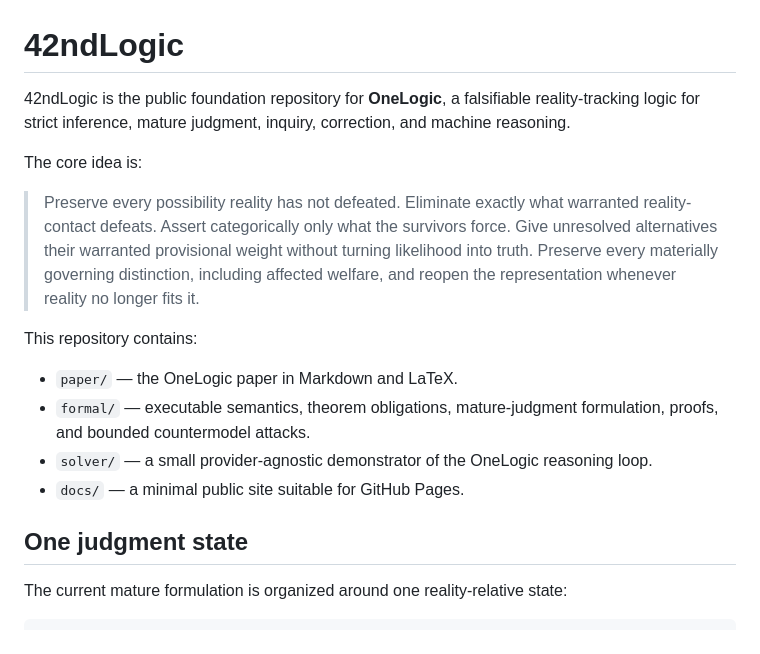
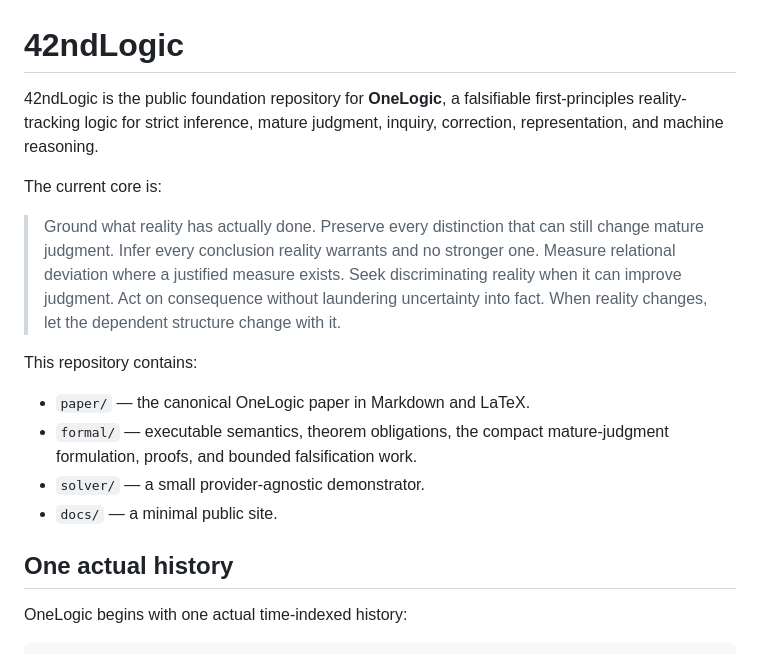
Before and after one commit to raulmiguelparasiii/42ndLogic, a Markdown page: README.md, the part around one of its changes. Drawn GitHub-style.

````diff
--- a/README.md
+++ b/README.md
@@ -1,20 +1,20 @@
 # 42ndLogic
 
-42ndLogic is the public foundation repository for **OneLogic**, a falsifiable reality-tracking logic for strict inference, mature judgment, inquiry, correction, and machine reasoning.
+42ndLogic is the public foundation repository for **OneLogic**, a falsifiable first-principles reality-tracking logic for strict inference, mature judgment, inquiry, correction, representation, and machine reasoning.
 
-The core idea is:
+The current core is:
 
-> Preserve every possibility reality has not defeated. Eliminate exactly what warranted reality-contact defeats. Assert categorically only what the survivors force. Give unresolved alternatives their warranted provisional weight without turning likelihood into truth. Preserve every materially governing distinction, including affected welfare, and reopen the representation whenever reality no longer fits it.
+> Ground what reality has actually done. Preserve every distinction that can still change mature judgment. Infer every conclusion reality warrants and no stronger one. Measure relational deviation where a justified measure exists. Seek discriminating reality when it can improve judgment. Act on consequence without laundering uncertainty into fact. When reality changes, let the dependent structure change with it.
 
 This repository contains:
 
-- `paper/` — the OneLogic paper in Markdown and LaTeX.
-- `formal/` — executable semantics, theorem obligations, mature-judgment formulation, proofs, and bounded countermodel attacks.
-- `solver/` — a small provider-agnostic demonstrator of the OneLogic reasoning loop.
-- `docs/` — a minimal public site suitable for GitHub Pages.
+- `paper/` — the canonical OneLogic paper in Markdown and LaTeX.
+- `formal/` — executable semantics, theorem obligations, the compact mature-judgment formulation, proofs, and bounded falsification work.
+- `solver/` — a small provider-agnostic demonstrator.
+- `docs/` — a minimal public site.
 
-## One judgment state
+## One actual history
 
-The current mature formulation is organized around one reality-relative state:
+OneLogic begins with one actual time-indexed history:
 
 ```text
````
Also changed, not shown: other parts of README.md (+107 -61 lines).
